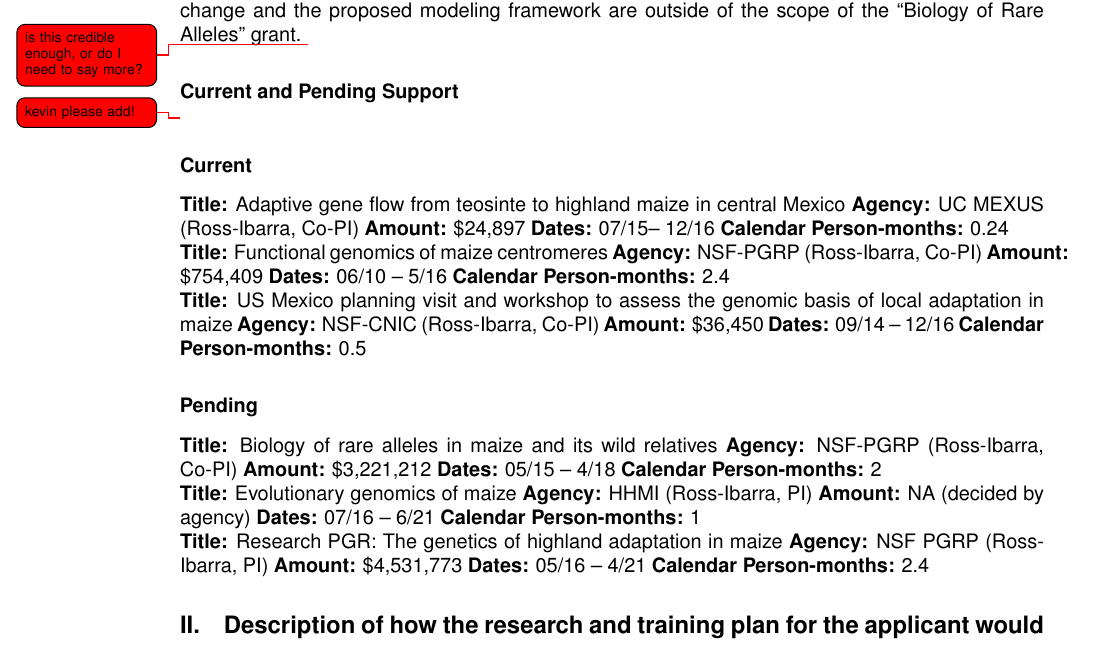
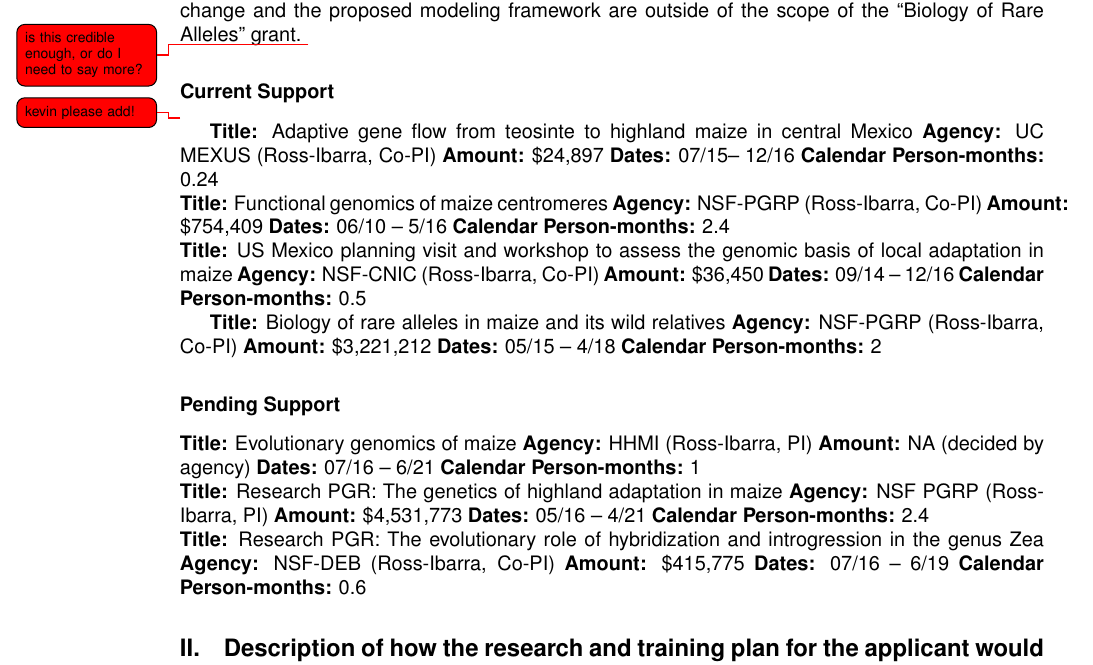
Before and after one commit to kjgilbert/NSF_PRFB_PlantGenome, a LaTeX document (master_NSF_PlantGenome.tex, which reads sponsoring.tex): part of page 18 of 20, cut so that both start at the same text. Compiled offline with pdfLaTeX; a LaTeX package or settings file that is missing is left out.

Commit message:
sponsoring statement draft

```diff
--- a/sponsoring.tex
+++ b/sponsoring.tex
@@ -5,9 +5,8 @@
 %, both private and public, for each sponsor. If any sponsor has submitted similar research for funding, the degree of overlap must be addressed.
 Research in the Ross-Ibarra lab focuses on the evolutionary genetics of maize and teosinte, including studies of local adaptation, genome evolution, and experimental evolution. The proposed project is related to the goals of the funded ``Biology of Rare Alleles'' grant.  That grant seeks to understand the impacts of rare alleles and predict phenotypes from genotyping data. While this proposal will ideally utilize data produced by that grant, its focus on the mechanisms of evolutionary change and the proposed modeling framework are outside of the scope of the ``Biology of Rare Alleles'' grant. \jri{is this credible enough, or do I need to say more?}
 
-\subsubsection*{Current and Pending Support}
+\subsubsection*{Current Support}
 \jri{kevin please add!}
-\subsubsection*{Current}\\
 \textbf{Title:} Adaptive gene flow from teosinte to highland maize in central Mexico
 \textbf{Agency:} UC MEXUS (Ross-Ibarra, Co-PI)
 \textbf{Amount:} \$24,897
@@ -26,13 +25,13 @@ Research in the Ross-Ibarra lab focuses on the evolutionary genetics of maize an
 \textbf{Dates:} 09/14 – 12/16
 \textbf{Calendar Person-months:} 0.5
 
-\subsubsection*{Pending}\\
 \textbf{Title:} Biology of rare alleles in maize and its wild relatives
 \textbf{Agency:} NSF-PGRP (Ross-Ibarra, Co-PI)
 \textbf{Amount:} \$3,221,212
 \textbf{Dates:} 05/15 – 4/18
 \textbf{Calendar Person-months:} 2
 
+\subsubsection*{Pending Support}\\
 \noindent\textbf{Title:} Evolutionary genomics of maize
 \textbf{Agency:} HHMI (Ross-Ibarra, PI)
 \textbf{Amount:} NA (decided by agency)
@@ -44,6 +43,12 @@ Research in the Ross-Ibarra lab focuses on the evolutionary genetics of maize an
 \textbf{Amount:} \$4,531,773
 \textbf{Dates:} 05/16 – 4/21
 \textbf{Calendar Person-months:} 2.4
+
+\noindent\textbf{Title:} Research PGR: The evolutionary role of hybridization and introgression in the genus Zea
+\textbf{Agency:} NSF-DEB (Ross-Ibarra, Co-PI)
+\textbf{Amount:} \$415,775
+\textbf{Dates:} 07/16 – 6/19
+\textbf{Calendar Person-months:} 0.6
 
 \subsection{Description of how the research and training plan for the applicant would fit into and complement ongoing research of the sponsor(s) as well as an indication of the personnel with whom the Fellow would work.}\jri{Kevin please add/expand}
 
```
